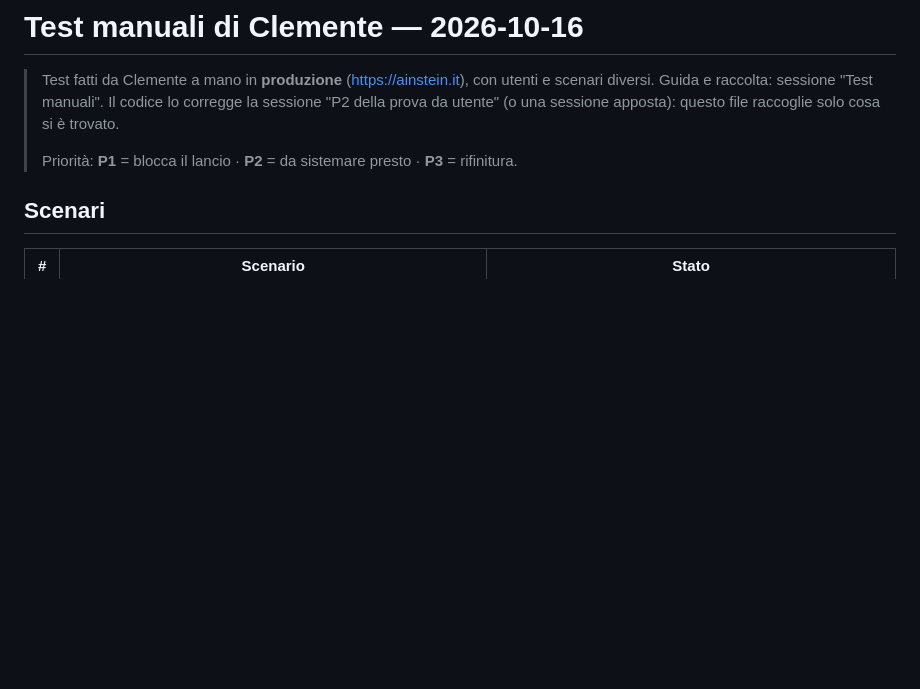
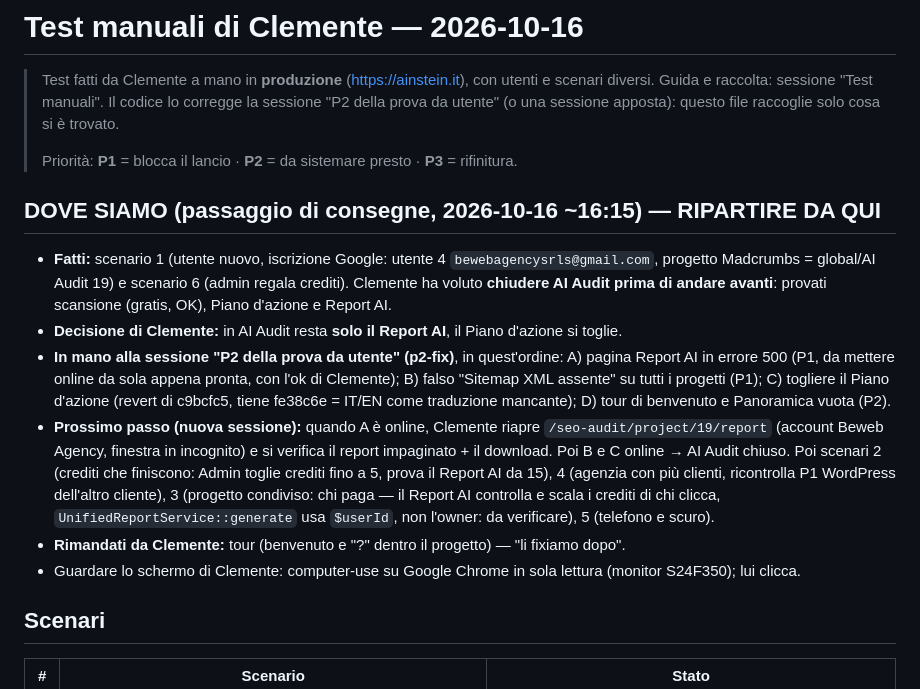
Before and after one commit to clembeweb/ainstein-seo-toolkit, a Markdown page: docs/2026-10-16-test-manuali.md, the part around the change. Rendered like a GitHub page; blank space fills up the shorter version.

Commit message:
docs(test-manuali): passaggio di consegne, dove siamo e prossimo passo
Co-Authored-By: Claude Opus 5.5 <noreply@anthropic.com>

```diff
--- a/docs/2026-10-16-test-manuali.md
+++ b/docs/2026-10-16-test-manuali.md
@@ -5,6 +5,25 @@
 > (o una sessione apposta): questo file raccoglie solo cosa si è trovato.
 >
 > Priorità: **P1** = blocca il lancio · **P2** = da sistemare presto · **P3** = rifinitura.
+
+## DOVE SIAMO (passaggio di consegne, 2026-10-16 ~16:15) — RIPARTIRE DA QUI
+
+- **Fatti:** scenario 1 (utente nuovo, iscrizione Google: utente 4 `bewebagencysrls@gmail.com`, progetto Madcrumbs
+  = global/AI Audit 19) e scenario 6 (admin regala crediti). Clemente ha voluto **chiudere AI Audit prima di andare
+  avanti**: provati scansione (gratis, OK), Piano d'azione e Report AI.
+- **Decisione di Clemente:** in AI Audit resta **solo il Report AI**, il Piano d'azione si toglie.
+- **In mano alla sessione "P2 della prova da utente" (p2-fix)**, in quest'ordine: A) pagina Report AI in errore 500
+  (P1, da mettere online da sola appena pronta, con l'ok di Clemente); B) falso "Sitemap XML assente" su tutti i
+  progetti (P1); C) togliere il Piano d'azione (revert di c9bcfc5, tiene fe38c6e = IT/EN come traduzione mancante);
+  D) tour di benvenuto e Panoramica vuota (P2).
+- **Prossimo passo (nuova sessione):** quando A è online, Clemente riapre `/seo-audit/project/19/report` (account
+  Beweb Agency, finestra in incognito) e si verifica il report impaginato + il download. Poi B e C online → AI Audit
+  chiuso. Poi scenari 2 (crediti che finiscono: Admin toglie crediti fino a 5, prova il Report AI da 15),
+  4 (agenzia con più clienti, ricontrolla P1 WordPress dell'altro cliente), 3 (progetto condiviso: chi paga — il
+  Report AI controlla e scala i crediti di chi clicca, `UnifiedReportService::generate` usa `$userId`, non l'owner:
+  da verificare), 5 (telefono e scuro).
+- **Rimandati da Clemente:** tour (benvenuto e "?" dentro il progetto) — "li fixiamo dopo".
+- Guardare lo schermo di Clemente: computer-use su Google Chrome in sola lettura (monitor S24F350); lui clicca.
 
 ## Scenari
 
```
